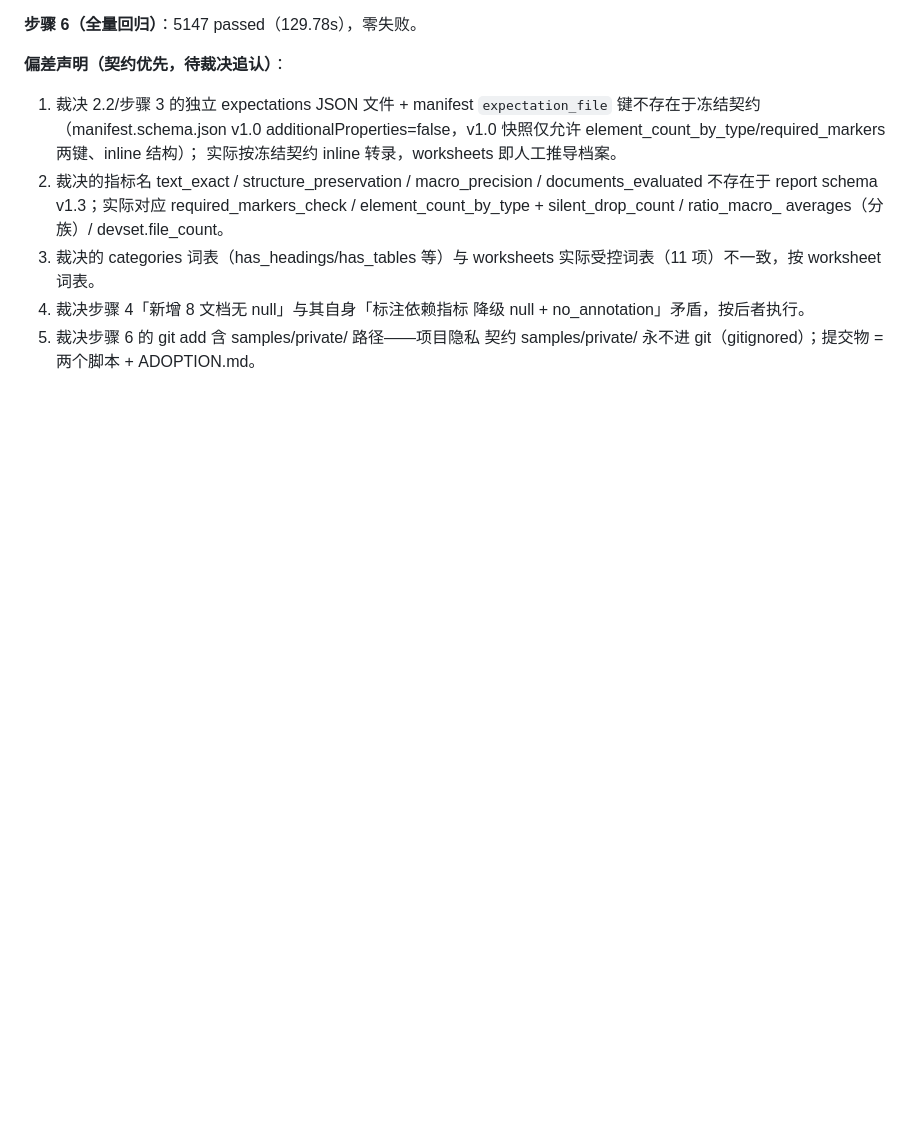
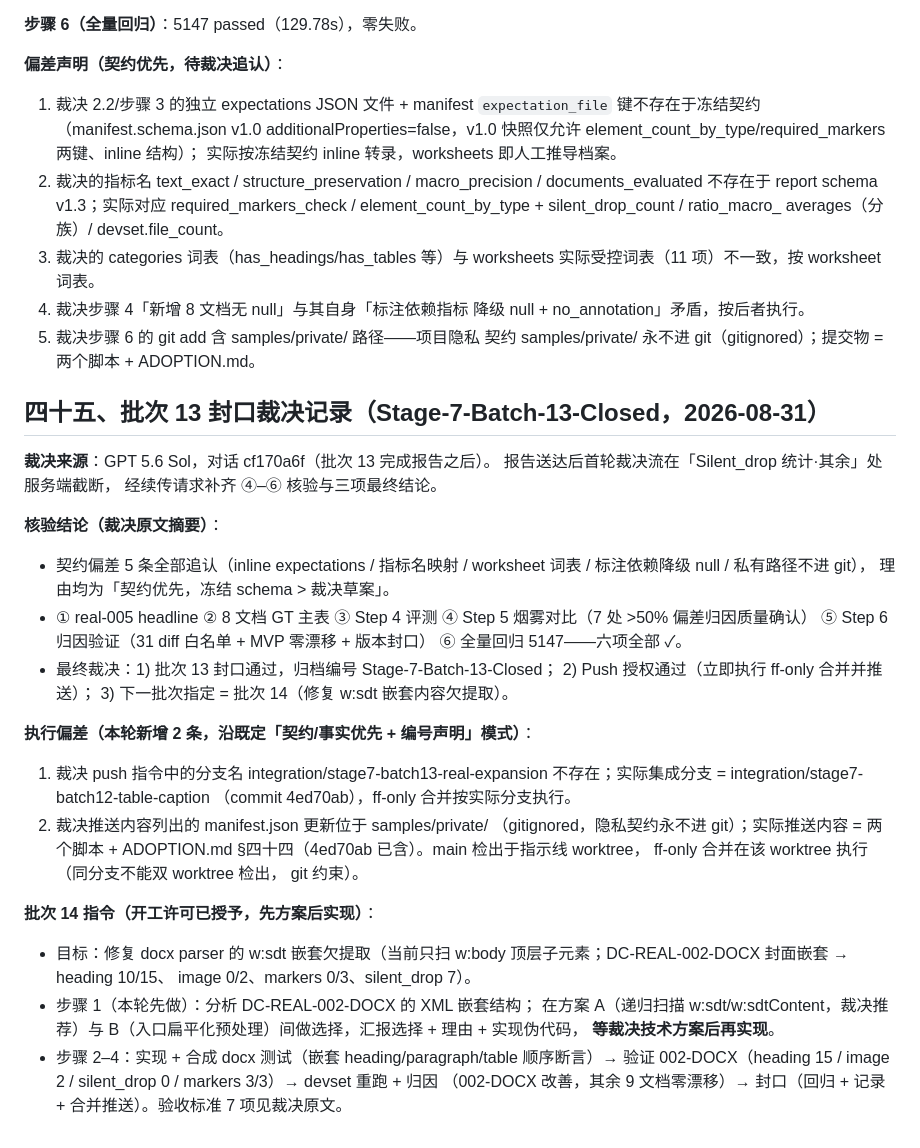
Before and after one commit to zzh18012/dachaung, a Markdown page: ADOPTION.md, the part around the change. Rendered like a GitHub page; blank space fills up the shorter version.

Commit message:
docs(adoption): record batch-13 closure ruling (Stage-7-Batch-13-Closed) and batch-14 mandate

```diff
--- a/ADOPTION.md
+++ b/ADOPTION.md
@@ -2089,3 +2089,45 @@ evaluator_version=1.10 / report_version=1.3 不变（评测器零改动）。
 5. 裁决步骤 6 的 git add 含 samples/private/ 路径——项目隐私
    契约 samples/private/ 永不进 git（gitignored）；提交物 =
    两个脚本 + ADOPTION.md。
+
+## 四十五、批次 13 封口裁决记录（Stage-7-Batch-13-Closed，2026-08-31）
+
+**裁决来源**：GPT 5.6 Sol，对话 cf170a6f（批次 13 完成报告之后）。
+报告送达后首轮裁决流在「Silent_drop 统计·其余」处服务端截断，
+经续传请求补齐 ④–⑥ 核验与三项最终结论。
+
+**核验结论（裁决原文摘要）**：
+- 契约偏差 5 条全部追认（inline expectations / 指标名映射 /
+  worksheet 词表 / 标注依赖降级 null / 私有路径不进 git），
+  理由均为「契约优先，冻结 schema > 裁决草案」。
+- ① real-005 headline ② 8 文档 GT 主表 ③ Step 4 评测
+  ④ Step 5 烟雾对比（7 处 >50% 偏差归因质量确认）
+  ⑤ Step 6 归因验证（31 diff 白名单 + MVP 零漂移 + 版本封口）
+  ⑥ 全量回归 5147——六项全部 ✓。
+- 最终裁决：1) 批次 13 封口通过，归档编号 Stage-7-Batch-13-Closed；
+  2) Push 授权通过（立即执行 ff-only 合并并推送）；
+  3) 下一批次指定 = 批次 14（修复 w:sdt 嵌套内容欠提取）。
+
+**执行偏差（本轮新增 2 条，沿既定「契约/事实优先 + 编号声明」模式）**：
+1. 裁决 push 指令中的分支名 integration/stage7-batch13-real-expansion
+   不存在；实际集成分支 = integration/stage7-batch12-table-caption
+   （commit 4ed70ab），ff-only 合并按实际分支执行。
+2. 裁决推送内容列出的 manifest.json 更新位于 samples/private/
+   （gitignored，隐私契约永不进 git）；实际推送内容 = 两个脚本 +
+   ADOPTION.md §四十四（4ed70ab 已含）。main 检出于指示线 worktree，
+   ff-only 合并在该 worktree 执行（同分支不能双 worktree 检出，
+   git 约束）。
+
+**批次 14 指令（开工许可已授予，先方案后实现）**：
+- 目标：修复 docx parser 的 w:sdt 嵌套欠提取（当前只扫 w:body
+  顶层子元素；DC-REAL-002-DOCX 封面嵌套 → heading 10/15、
+  image 0/2、markers 0/3、silent_drop 7）。
+- 步骤 1（本轮先做）：分析 DC-REAL-002-DOCX 的 XML 嵌套结构；
+  在方案 A（递归扫描 w:sdt/w:sdtContent，裁决推荐）与
+  B（入口扁平化预处理）间做选择，汇报选择 + 理由 + 实现伪代码，
+  **等裁决技术方案后再实现**。
+- 步骤 2–4：实现 + 合成 docx 测试（嵌套 heading/paragraph/table
+  顺序断言）→ 验证 002-DOCX（heading 15 / image 2 /
+  silent_drop 0 / markers 3/3）→ devset 重跑 + 归因
+  （002-DOCX 改善，其余 9 文档零漂移）→ 封口（回归 + 记录 +
+  合并推送）。验收标准 7 项见裁决原文。
```
